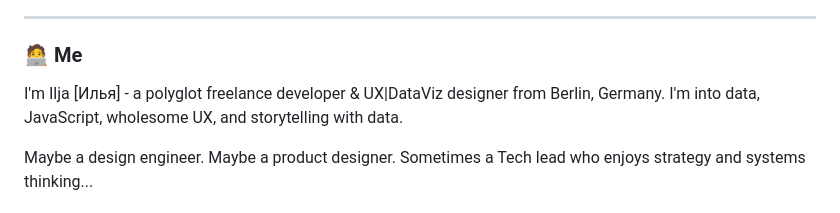
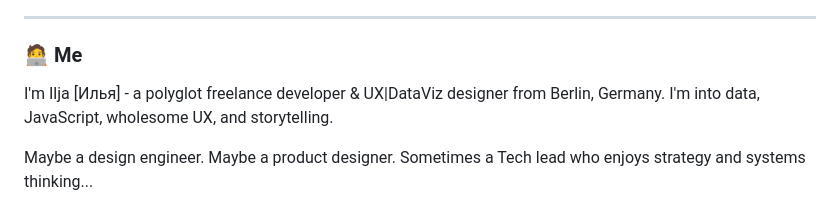
Before and after one commit to fubits1/fubits1, a Markdown page: README.md, the part around the change. Drawn GitHub-style.

```diff
--- a/README.md
+++ b/README.md
@@ -42,7 +42,7 @@
 
 ### 🧑‍💻 Me
 
-I'm Ilja [Илья] - a polyglot freelance developer & UX|DataViz designer from Berlin, Germany. I'm into data, JavaScript, wholesome UX, and storytelling with data.
+I'm Ilja [Илья] - a polyglot freelance developer & UX|DataViz designer from Berlin, Germany. I'm into data, JavaScript, wholesome UX, and storytelling.
 
 Maybe a design engineer. Maybe a product designer. Sometimes a Tech lead who enjoys strategy and systems thinking...
 
```
